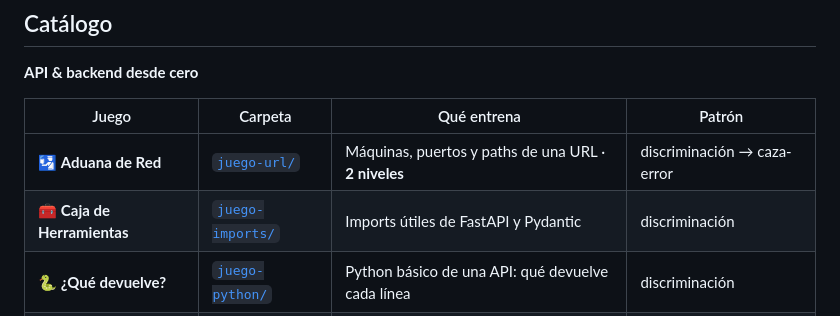
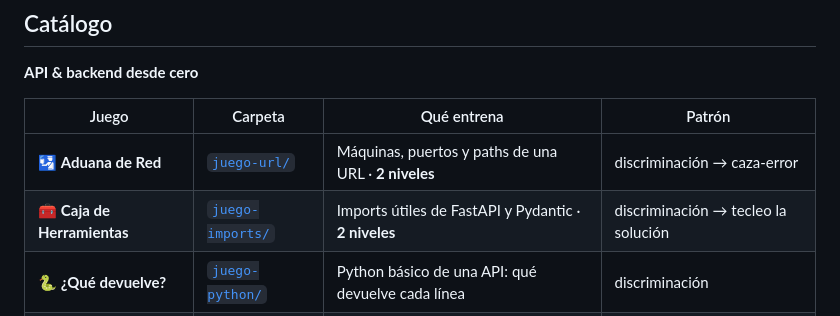
Before and after one commit to Alessatabares/python-learning, a Markdown page: basicos/README.md, the part around the change. GitHub-like rendering.

Commit message:
README: Caja de Herramientas ahora tiene 2 niveles (discriminación → tecleo)
Co-Authored-By: Claude Opus 4.8 (1M context) <noreply@anthropic.com>

```diff
--- a/basicos/README.md
+++ b/basicos/README.md
@@ -164,7 +164,7 @@ pero comparten la idea pedagógica y las frases ancla.)*
 | Juego | Carpeta | Qué entrena | Patrón |
 |-------|---------|-------------|--------|
 | 🛂 **Aduana de Red** | [`juego-url/`](juego-url/) | Máquinas, puertos y paths de una URL · **2 niveles** | discriminación → caza-error |
-| 🧰 **Caja de Herramientas** | [`juego-imports/`](juego-imports/) | Imports útiles de FastAPI y Pydantic | discriminación |
+| 🧰 **Caja de Herramientas** | [`juego-imports/`](juego-imports/) | Imports útiles de FastAPI y Pydantic · **2 niveles** | discriminación → tecleo la solución |
 | 🐍 **¿Qué devuelve?** | [`juego-python/`](juego-python/) | Python básico de una API: qué devuelve cada línea | discriminación |
 | 🐙 **Terminal Git** | [`juego-git/`](juego-git/) | Comandos de git/GitHub, en escenarios | tecleo |
 
```
